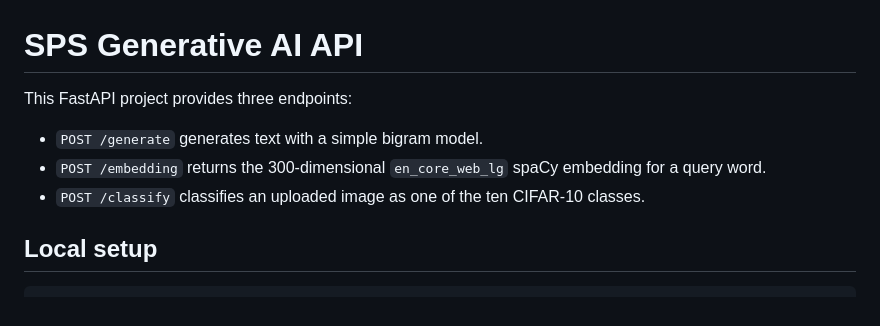
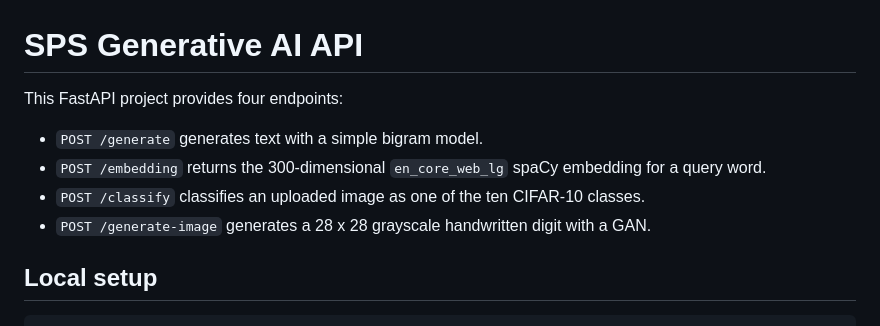
Before and after one commit to jc6593/sps-genai, a Markdown page: README.md, the part around one of its changes. Rendered like a GitHub page.

```diff
--- a/README.md
+++ b/README.md
@@ -1,12 +1,13 @@
 # SPS Generative AI API
 
-This FastAPI project provides three endpoints:
+This FastAPI project provides four endpoints:
 
 - `POST /generate` generates text with a simple bigram model.
 - `POST /embedding` returns the 300-dimensional `en_core_web_lg` spaCy
   embedding for a query word.
 - `POST /classify` classifies an uploaded image as one of the ten CIFAR-10
   classes.
+- `POST /generate-image` generates a 28 x 28 grayscale handwritten digit with a GAN.
 
 ## Local setup
 
```
Also changed, not shown: other parts of README.md (+68 -2 lines), artifacts/mnist_gan_samples.png (added), 9 other files.
